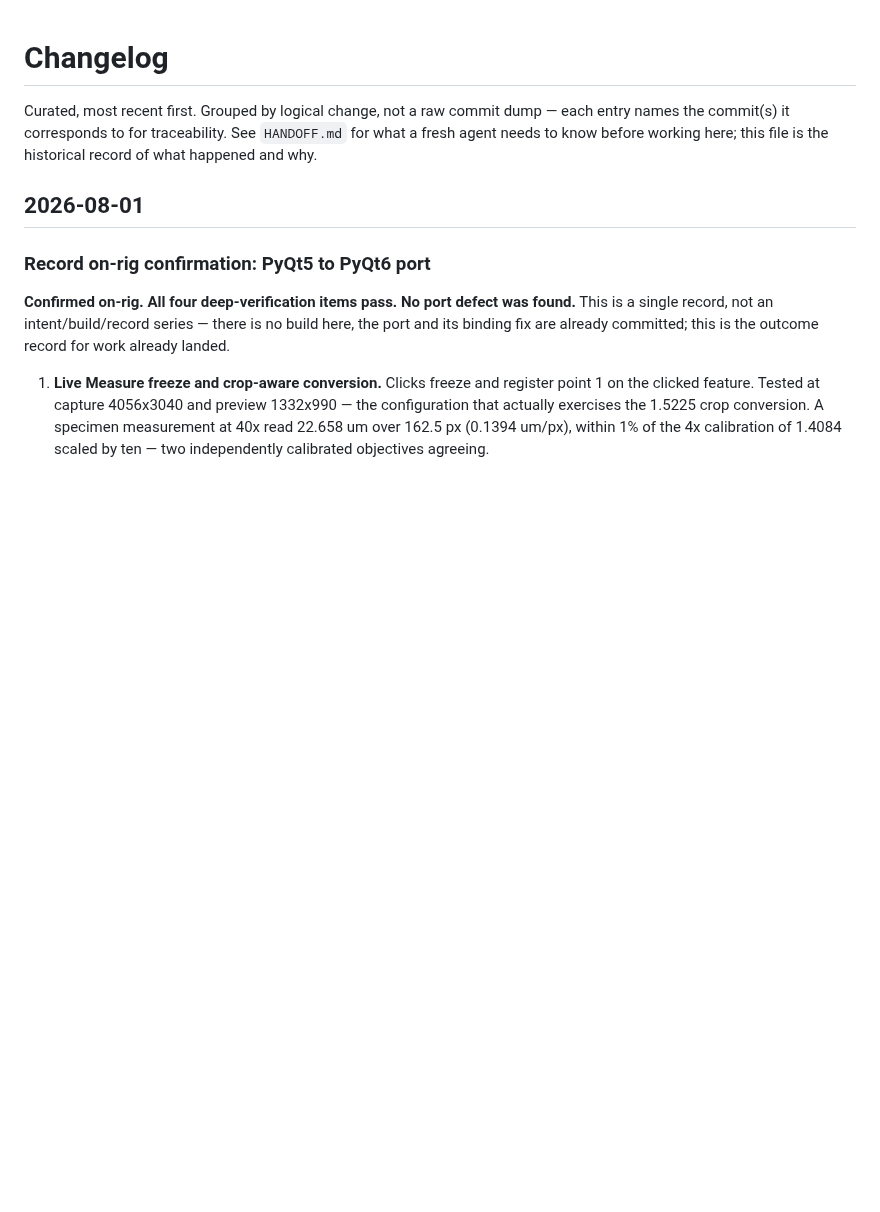
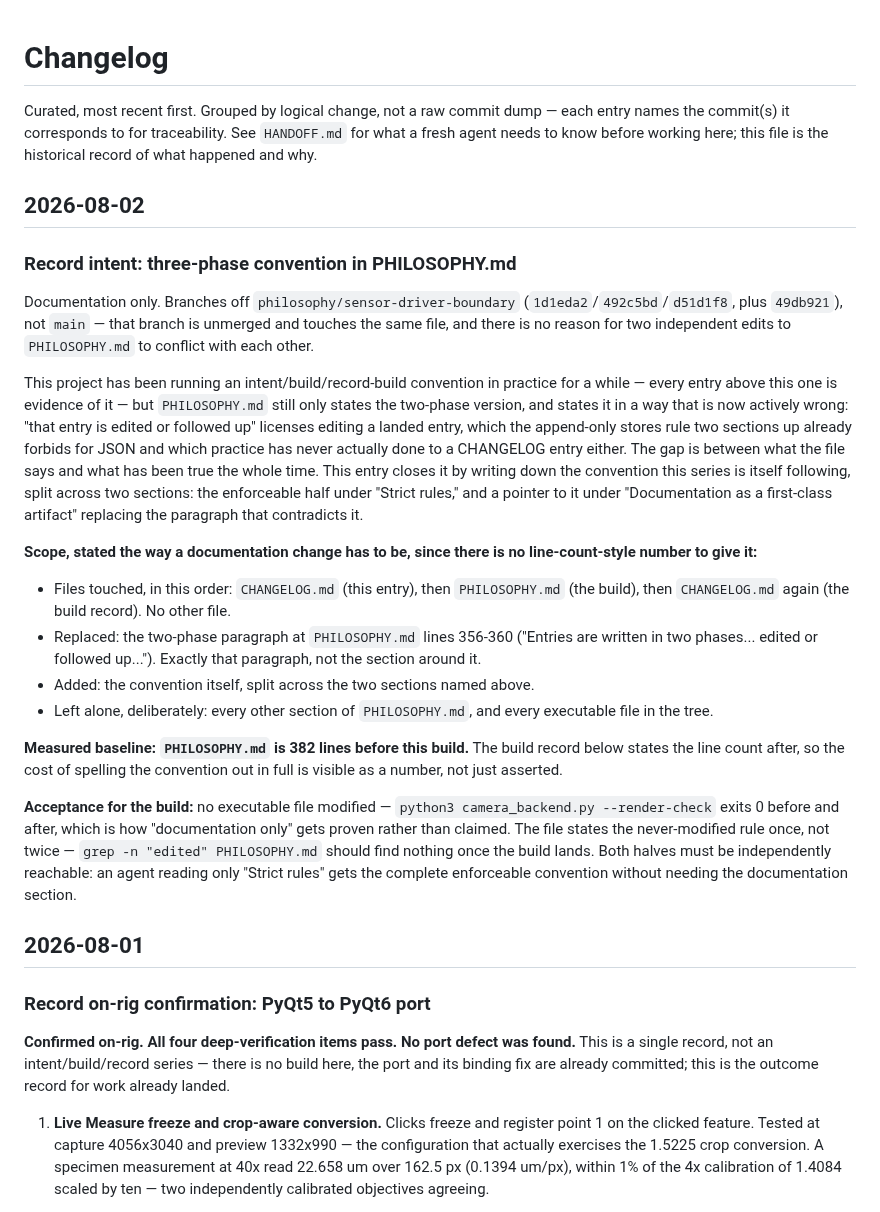
Before and after one commit to slayer8366/OSCam, a Markdown page: CHANGELOG.md, the part around the change. Drawn GitHub-style; blank space fills up the shorter version.

Commit message:
Record intent: three-phase convention in PHILOSOPHY.md
Documentation only, own branch off philosophy/sensor-driver-boundary
(not main, which that branch hasn't landed on yet). Scope: CHANGELOG.md
here, then PHILOSOPHY.md for the build, then CHANGELOG.md again for the
build record -- no other file, no executable file.

Replaces the two-phase paragraph at PHILOSOPHY.md 356-360 ("edited or
followed up") with the intent/build/record-build convention this very
series follows, split across "Strict rules" (the enforceable half) and
"Documentation as a first-class artifact" (a pointer plus the HANDOFF-
specific carve-out). The old wording licenses editing a landed entry;
practice has never actually done that. This entry is the checkable start
of the ordering it describes.

Measured baseline: PHILOSOPHY.md is 382 lines before this build.

```diff
--- a/CHANGELOG.md
+++ b/CHANGELOG.md
@@ -4,6 +4,56 @@ Curated, most recent first. Grouped by logical change, not a raw commit
 dump — each entry names the commit(s) it corresponds to for traceability.
 See `HANDOFF.md` for what a fresh agent needs to know before working here;
 this file is the historical record of what happened and why.
+
+## 2026-08-02
+
+### Record intent: three-phase convention in PHILOSOPHY.md
+
+Documentation only. Branches off `philosophy/sensor-driver-boundary`
+(`1d1eda2`/`492c5bd`/`d51d1f8`, plus `49db921`), not `main` — that branch
+is unmerged and touches the same file, and there is no reason for two
+independent edits to `PHILOSOPHY.md` to conflict with each other.
+
+This project has been running an intent/build/record-build convention in
+practice for a while — every entry above this one is evidence of it — but
+`PHILOSOPHY.md` still only states the two-phase version, and states it in
+a way that is now actively wrong: "that entry is edited or followed up"
+licenses editing a landed entry, which the append-only stores rule two
+sections up already forbids for JSON and which practice has never
+actually done to a CHANGELOG entry either. The gap is between what the
+file says and what has been true the whole time. This entry closes it by
+writing down the convention this series is itself following, split across
+two sections: the enforceable half under "Strict rules," and a pointer to
+it under "Documentation as a first-class artifact" replacing the
+paragraph that contradicts it.
+
+**Scope, stated the way a documentation change has to be, since there is
+no line-count-style number to give it:**
+
+- Files touched, in this order: `CHANGELOG.md` (this entry), then
+  `PHILOSOPHY.md` (the build), then `CHANGELOG.md` again (the build
+  record). No other file.
+- Replaced: the two-phase paragraph at `PHILOSOPHY.md` lines 356-360
+  ("Entries are written in two phases... edited or followed up...").
+  Exactly that paragraph, not the section around it.
+- Added: the convention itself, split across the two sections named
+  above.
+- Left alone, deliberately: every other section of `PHILOSOPHY.md`, and
+  every executable file in the tree.
+
+**Measured baseline: `PHILOSOPHY.md` is 382 lines before this build.**
+The build record below states the line count after, so the cost of
+spelling the convention out in full is visible as a number, not just
+asserted.
+
+**Acceptance for the build:** no executable file modified —
+`python3 camera_backend.py --render-check` exits 0 before and after,
+which is how "documentation only" gets proven rather than claimed. The
+file states the never-modified rule once, not twice — `grep -n "edited"
+PHILOSOPHY.md` should find nothing once the build lands. Both halves
+must be independently reachable: an agent reading only "Strict rules"
+gets the complete enforceable convention without needing the
+documentation section.
 
 ## 2026-08-01
 
```
